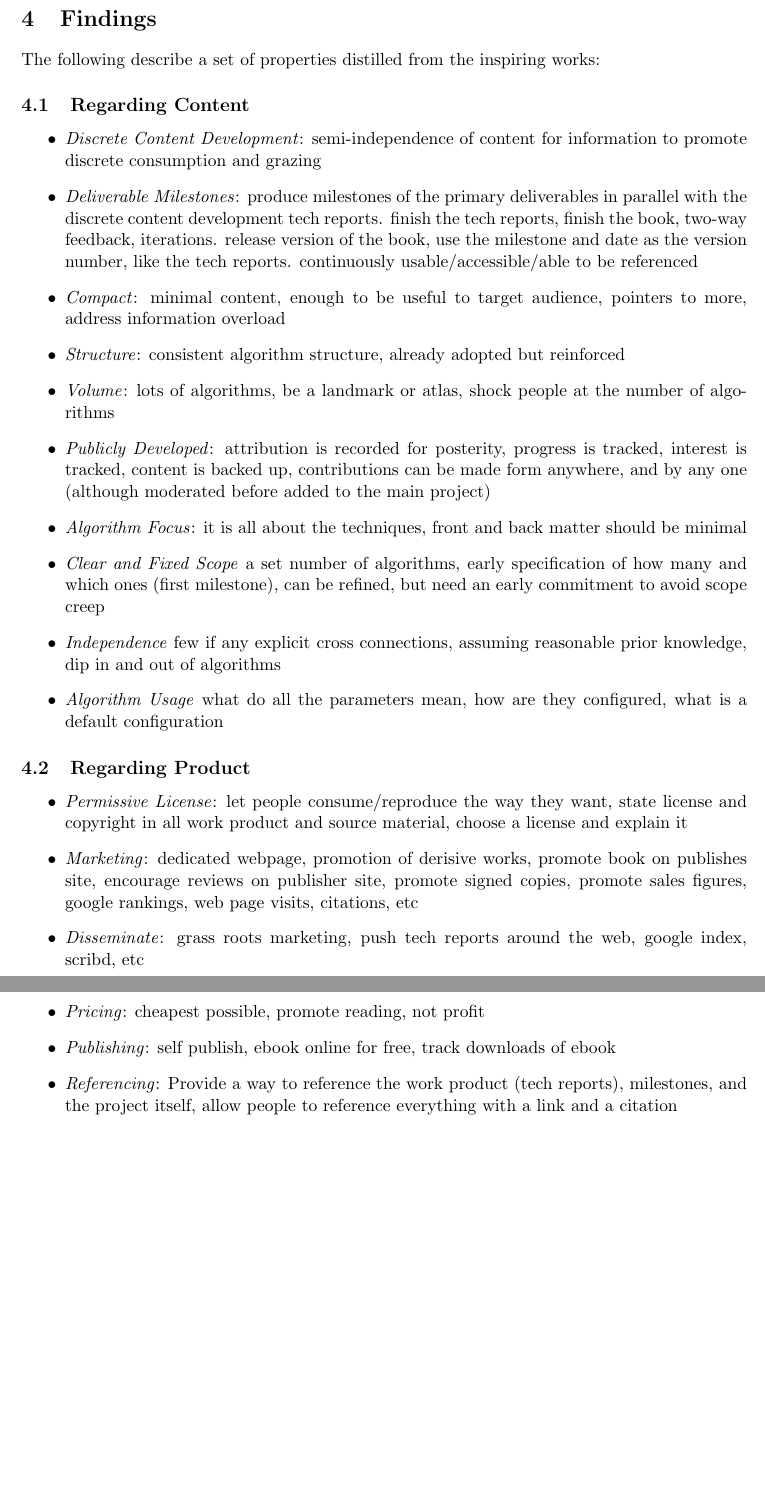
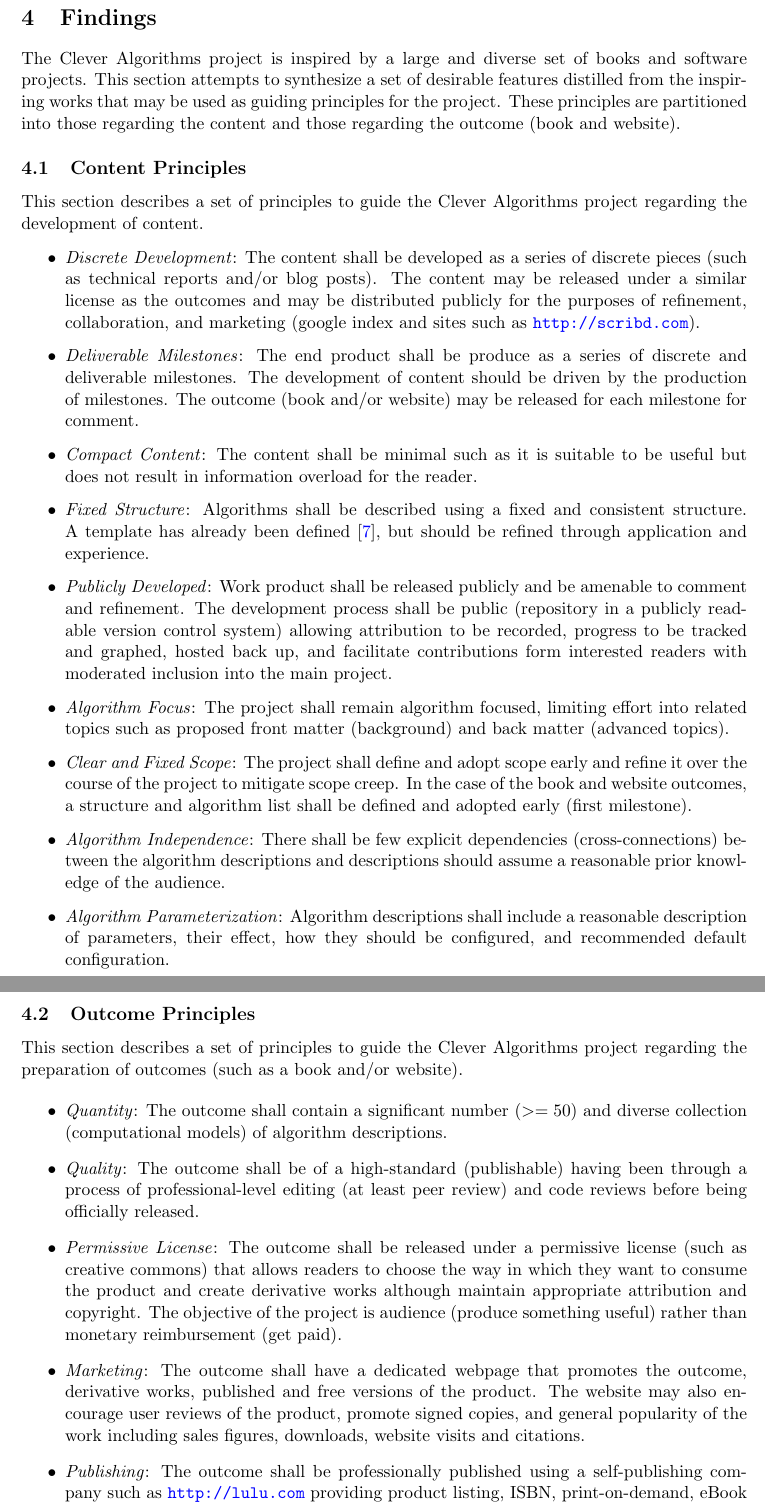
Before and after one commit to clever-algorithms/CleverAlgorithms, a LaTeX document (workspace/03-inspiring-works/techreport-20100110-1.tex): two parts of pages 10 and 11 of 12, joined at a grey line, cut so that both start at the same text, the shorter picture padded with empty space. Compiled offline with pdfLaTeX.

Commit message:
findings

```diff
--- a/workspace/03-inspiring-works/techreport-20100110-1.tex
+++ b/workspace/03-inspiring-works/techreport-20100110-1.tex
@@ -277,42 +277,37 @@ It is a good library for evolutionary computation and is related to a field that
 
 This is not pure selfish marketing, and whether intentional or not, this is an excellent example of the benefits of actively engaging the target audience, demonstrating expertise and reasonably adopting a viral marketing strategy. It is expected that the popularity of the project is due in no small part to this strategy of directly engaging the target audience.
 
-
 %
 % Findings
 %
-% summarise the document message and areas for future consideration
 \section{Findings}
 \label{sec:findings}
 % what did we cover?
+The Clever Algorithms project is inspired by a large and diverse set of books and software projects. This section attempts to synthesize a set of desirable features distilled from the inspiring works that may be used as guiding principles for the project. These principles are partitioned into those regarding the content and those regarding the outcome (book and website).
 
-% what can we use from all this?
-The following describe a set of properties distilled from the inspiring works:
-
-\subsection{Regarding Content}
+\subsection{Content Principles}
+This section describes a set of principles to guide the Clever Algorithms project regarding the development of content.
 
 \begin{itemize}
-	\item \emph{Discrete Content Development}: semi-independence of content for information to promote discrete consumption and grazing
-	\item \emph{Deliverable Milestones}: produce milestones of the primary deliverables in parallel with the discrete content development tech reports. finish the tech reports, finish the book, two-way feedback, iterations. release version of the book, use the milestone and date as the version number, like the tech reports. continuously usable/accessible/able to be referenced
-	\item \emph{Compact}: minimal content, enough to be useful to target audience, pointers to more, address information overload
-	\item \emph{Structure}: consistent algorithm structure, already adopted but reinforced
-	\item \emph{Volume}: lots of algorithms, be a landmark or atlas, shock people at the number of algorithms
-	\item \emph{Publicly Developed}: attribution is recorded for posterity, progress is tracked, interest is tracked, content is backed up, contributions can be made form anywhere, and by any one (although moderated before added to the main project)
-	\item \emph{Algorithm Focus}: it is all about the techniques, front and back matter should be minimal
-	\item \emph{Clear and Fixed Scope} a set number of algorithms, early specification of how many and which ones (first milestone), can be refined, but need an early commitment to avoid scope creep
-	\item \emph{Independence} few if any explicit cross connections, assuming reasonable prior knowledge, dip in and out of algorithms
-	\item \emph{Algorithm Usage} what do all the parameters mean, how are they configured, what is a default configuration
+	\item \emph{Discrete Development}: The content shall be developed as a series of discrete pieces (such as technical reports and/or blog posts). The content may be released under a similar license as the outcomes and may be distributed publicly for the purposes of refinement, collaboration, and marketing (google index and sites such as \url{http://scribd.com}).
+	\item \emph{Deliverable Milestones}: The end product shall be produce as a series of discrete and deliverable milestones. The development of content should be driven by the production of milestones. The outcome (book and/or website) may be released for each milestone for comment.
+	\item \emph{Compact Content}: The content shall be minimal such as it is suitable to be useful but does not result in information overload for the reader.
+	\item \emph{Fixed Structure}: Algorithms shall be described using a fixed and consistent structure. A template has already been defined \cite{Brownlee2010a}, but should be refined through application and experience.
+	\item \emph{Publicly Developed}: Work product shall be released publicly and be amenable to comment and refinement. The development process shall be public (repository in a publicly readable version control system) allowing attribution to be recorded, progress to be tracked and graphed, hosted back up, and facilitate contributions form interested readers with moderated inclusion into the main project.
+	\item \emph{Algorithm Focus}: The project shall remain algorithm focused, limiting effort into related topics such as proposed front matter (background) and back matter (advanced topics).
+	\item \emph{Clear and Fixed Scope}: The project shall define and adopt scope early and refine it over the course of the project to mitigate scope creep. In the case of the book and website outcomes, a structure and algorithm list shall be defined and adopted early (first milestone).
+	\item \emph{Algorithm Independence}: There shall be few explicit dependencies (cross-connections) between the algorithm descriptions and descriptions should assume a reasonable prior knowledge of the audience.
+	\item \emph{Algorithm Parameterization}: Algorithm descriptions shall include a reasonable description of parameters, their effect, how they should be configured, and recommended default configuration.
 \end{itemize}
 
-\subsection{Regarding Product}
+
+\subsection{Outcome Principles}
+This section describes a set of principles to guide the Clever Algorithms project regarding the preparation of outcomes (such as a book and/or website).
 
 \begin{itemize}
-	\item \emph{Permissive License}: let people consume/reproduce the way they want, state license and copyright in all work product and source material, choose a license and explain it
-	\item \emph{Marketing}: dedicated webpage, promotion of derisive works, promote book on publishes site, encourage reviews on publisher site, promote signed copies, promote sales figures, google rankings, web page visits, citations, etc
-	\item \emph{Disseminate}: grass roots marketing, push tech reports around the web, google index, scribd, etc
-	\item \emph{Pricing}: cheapest possible, promote reading, not profit
-	\item \emph{Publishing}: self publish, ebook online for free, track downloads of ebook
-	\item \emph{Referencing}: Provide a way to reference the work product (tech reports), milestones, and the project itself, allow people to reference everything with a link and a citation
-	\item \emph{Complete Book} only release complete versions of the book, not versions in incomplete states.
-	\item \emph{Foster Collaboration}: for the project in version control, explain what it is, when it was created, why it was created and how users can collaborate. be social
-	\item \emph{Dictator} a man with a plan for the project, maybe expanded to small circle later, but for now the project is a dictatorship
+	\item \emph{Quantity}: The outcome shall contain a significant number ($>=50$) and diverse collection (computational models) of algorithm descriptions.
+	\item \emph{Quality}: The outcome shall be of a high-standard (publishable) having been through a process of professional-level editing (at least peer review) and code reviews before being officially released.
+	\item \emph{Permissive License}: The outcome shall be released under a permissive license (such as creative commons) that allows readers to choose the way in which they want to consume the product and create derivative works although maintain appropriate attribution and copyright. The objective of the project is audience (produce something useful) rather than monetary reimbursement (get paid).
+	\item \emph{Marketing}: The outcome shall have a dedicated webpage that promotes the outcome, derivative works, published and free versions of the product. The website may also encourage user reviews of the product, promote signed copies, and general popularity of the work including sales figures, downloads, website visits and citations.
+	\item \emph{Publishing}: The outcome shall be professionally published using a self-publishing company such as \url{http://lulu.com} providing product listing, ISBN, print-on-demand, eBook hosting and download tracking.
+	\item \emph{Pricing}: The outcome shall be available for free, as well as for a small fee for a dead tree version. The product's set price shall be as low as possible within reason.
```
Also changed, not shown: workspace/03-inspiring-works/techreport-20100110-1.tex (3 more changed lines).
